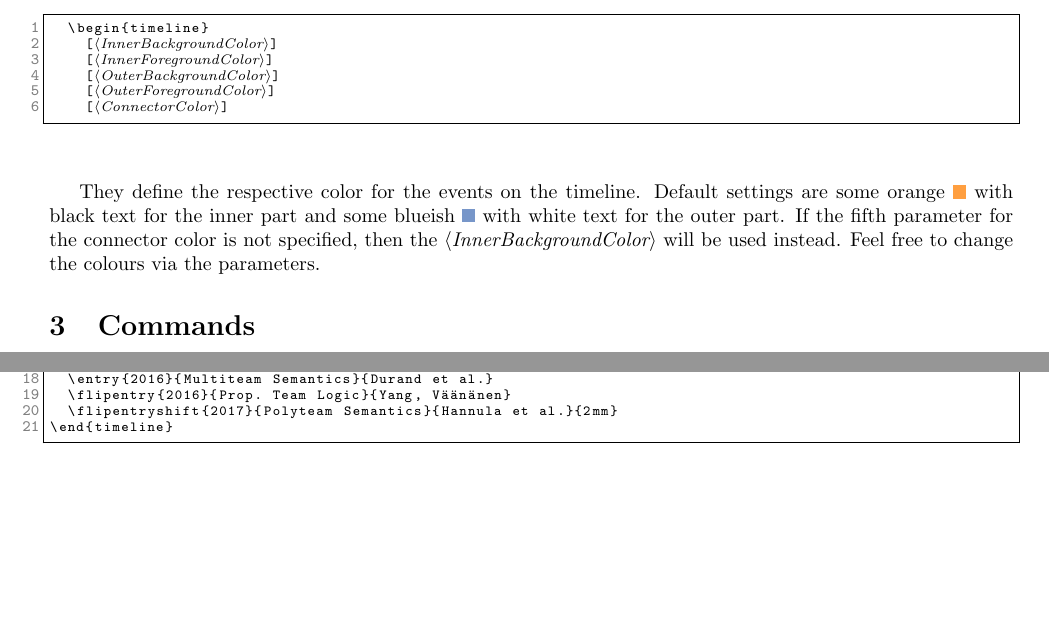
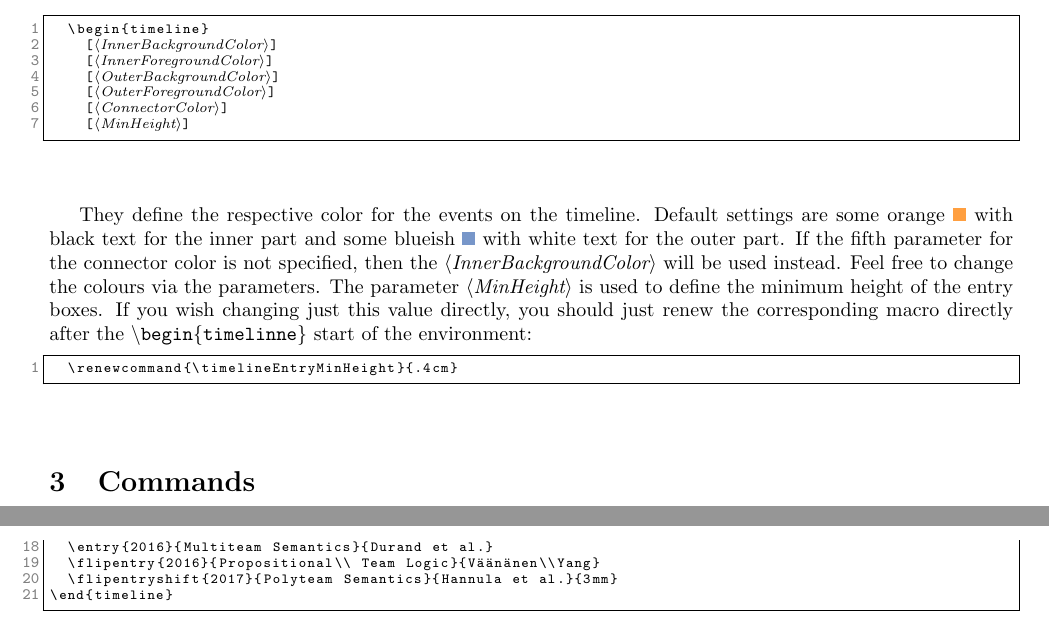
Before and after one commit to ArneMeier/timeline, a LaTeX problem sheet (example.tex, which reads timeline.sty): two parts of pages 1 and 2 of 3 before the commit and two parts of pages 1 and 3 of 3 after it, joined at a grey line, cut so that both start at the same text, the shorter picture padded with empty space. Compiled offline with pdfLaTeX.

Commit message:
added possibility to change minimum height of entry boxes

```diff
--- a/example.tex
+++ b/example.tex
@@ -87,6 +87,7 @@ The environment \texttt{timeline} has five optional arguments:
 		[$\parameter{OuterBackgroundColor}$]
 		[$\parameter{OuterForegroundColor}$]
 		[$\parameter{ConnectorColor}$]
+		[$\parameter{MinHeight}$]
 \end{lstlisting}
 \end{center}
 
@@ -94,6 +95,11 @@ They define the respective color for the events on the timeline.
 Default settings are some orange \tikz{\node[fill=orange!75!white] at (0,0) {};} with black text for the inner part and some blueish \tikz{\node[fill=uniblue!75!white] at (0,0) {};} with white text for the outer part.
 If the fifth parameter for the connector color is not specified, then the $\parameter{InnerBackgroundColor}$ will be used instead.
 Feel free to change the colours via the parameters.
+The parameter $\parameter{MinHeight}$ is used to define the minimum height of the entry boxes.
+If you wish changing just this value directly, you should just renew the corresponding macro directly after the \texttt{$\backslash$begin$\{$timelinne$\}$} start of the environment:
+\begin{lstlisting}
+	\renewcommand{\timelineEntryMinHeight}{.4cm}
+\end{lstlisting}
 
 \section{Commands}
 Inside the \texttt{timeline} environment one can use the following commands.
@@ -170,11 +176,12 @@ A small example is provided to demonstrate the commands:
 	\entry{2012-8}{Independence Logic}{Grädel, Väänänen}
 	\flipentry{2011}{Modal Team Logic}{Müller}
 	\entry{2016}{Multiteam Semantics}{Durand et al.}
-  \flipentry{2016}{Prop. Team Logic}{Yang, Väänänen}
-  \flipentryshift{2017}{Polyteam Semantics}{Hannula et al.}{2mm}
+	\flipentry{2016}{Propositional\\ Team Logic}{Väänänen\\Yang}
+	\flipentryshift{2017}{Polyteam Semantics}{Hannula et al.}{3mm}
 \end{timeline}
 \end{lstlisting}
 and produces the following timeline:
+
 
 	\begin{timeline}
 	 	\timebar{|}{0}{1959}{1960}{.5}{}
--- a/timeline.sty
+++ b/timeline.sty
@@ -39,6 +39,7 @@
 \newcommand{\timelineOuterBG}[1]{\colorlet{timeline-who}{#1}}
 \newcommand{\timelineOuterFG}[1]{\colorlet{timeline-who-fg}{#1}}
 \newcommand{\timelineConnector}[1]{\colorlet{timeline-conector}{#1}}
+\newcommand{\timelineEntryMinHeight}{.4cm}
 
 \pgfdeclarelayer{background}
 \pgfdeclarelayer{foreground}
@@ -54,7 +55,7 @@
 %%% End Marker
 
 
-\NewDocumentEnvironment{timeline}{O {orange!75!white} O {black} O {uniblue!75!white} O {white} o}{%
+\NewDocumentEnvironment{timeline}{O {orange!75!white} O {black} O {uniblue!75!white} O {white} O {orange!75!white} o}{%
 \begin{tikzpicture}%
 \timelineInnerBG{#1}%
 \timelineInnerFG{#2}%
@@ -64,6 +65,9 @@
 \timelineConnector{#1}%
 }{
 \timelineConnector{#5}%
+}
+\IfNoValueF{#6}{
+\renewcommand{\timelineEntryMinHeight}{#6}%
 }
 }{\end{tikzpicture}}
 
@@ -82,7 +86,7 @@
 		  inner sep=.5mm,
 		  yshift=\yshiftval,
 		  xshift=\xshiftval,
-		  minimum height=.4cm,
+		  minimum height=\timelineEntryMinHeight,
 		  align=left] (#2-label) at (#2) {#3};
 		\node[anchor=\IfBooleanTF{#1}{east}{west},
 		  rotate=45,
@@ -91,7 +95,7 @@
 		  fill=timeline-who,
 		  inner sep=.5mm,
 		  font=\color{timeline-who-fg}\footnotesize,
-		  minimum height=.4cm,
+		  minimum height=\timelineEntryMinHeight,
 		  align=left] at (#2-label.\IfBooleanTF{#1}{west}{east}) {#4};
 	\end{pgfonlayer}
 
```
Also changed, not shown: example.pdf. Lines whose indentation alone changed are shown as unchanged.
